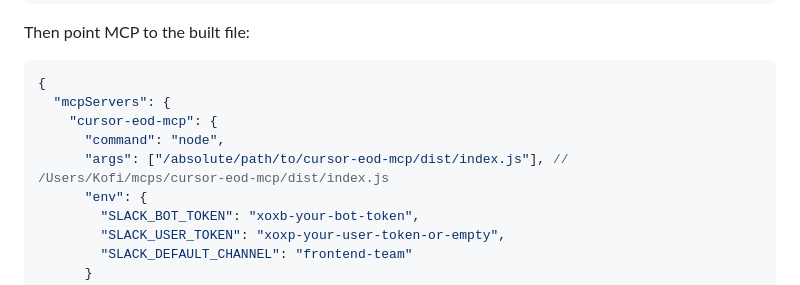
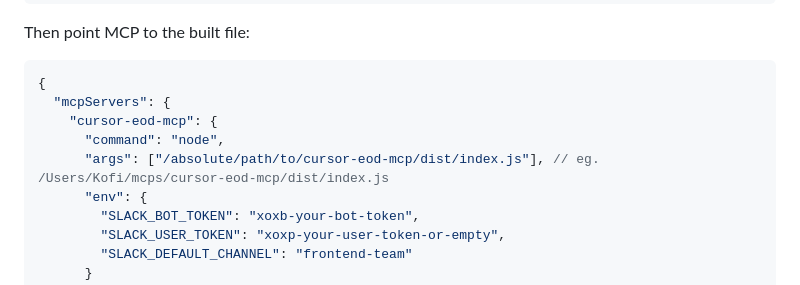
Before and after one commit to SackeyDavid/cursor-eod-mcp, a Markdown page: README.md, the part around the change. GitHub-like rendering.

Commit message:
docs: Clarify example path in MCP server configuration in README
- Updated the comment in the args section to provide a clearer example of the absolute path for the MCP server configuration.

```diff
--- a/README.md
+++ b/README.md
@@ -61,7 +61,7 @@ Then point MCP to the built file:
   "mcpServers": {
     "cursor-eod-mcp": {
       "command": "node",
-      "args": ["/absolute/path/to/cursor-eod-mcp/dist/index.js"], // /Users/Kofi/mcps/cursor-eod-mcp/dist/index.js
+      "args": ["/absolute/path/to/cursor-eod-mcp/dist/index.js"], // eg. /Users/Kofi/mcps/cursor-eod-mcp/dist/index.js
       "env": {
         "SLACK_BOT_TOKEN": "xoxb-your-bot-token",
         "SLACK_USER_TOKEN": "xoxp-your-user-token-or-empty",
```
